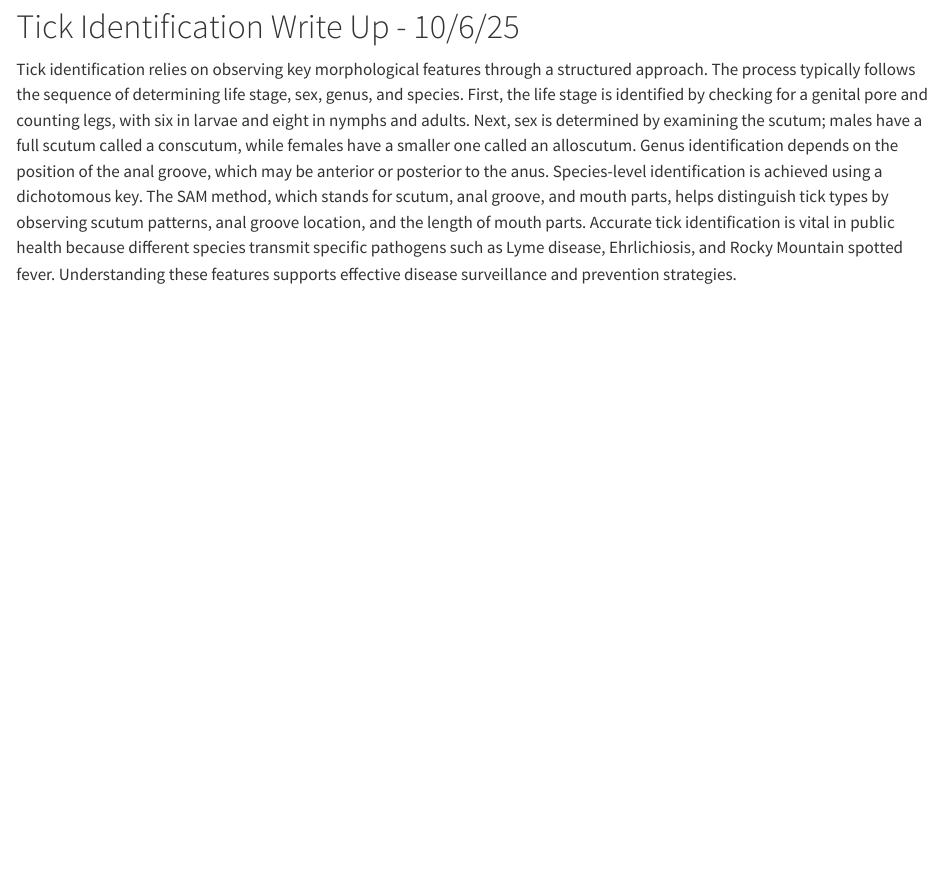
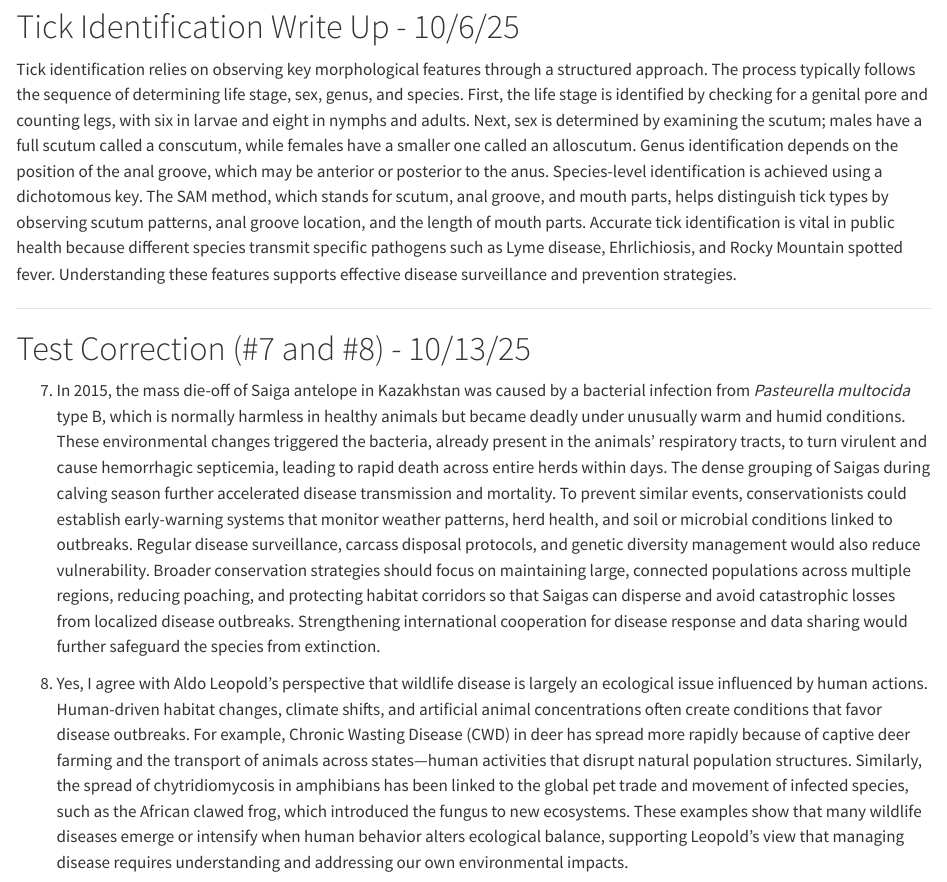
Before and after one commit to lexieadkison1/LTA_WILD5200_FALL2025......., a Quarto document (LTA_WILD5200_Fall2025.qmd): the page in a window 1100 px wide, from 1930 px down. Rendered offline with R 4.5, knitr and Pandoc in place of Quarto, with nearby package versions.

Commit message:
Add files via upload

```diff
--- a/LTA_WILD5200_Fall2025.qmd
+++ b/LTA_WILD5200_Fall2025.qmd
@@ -99,3 +99,13 @@ RE: red eyes; OD: ocular discharge; NAD: no abnormality detected
 # Tick Identification Write Up - 10/6/25
 
 Tick identification relies on observing key morphological features through a structured approach. The process typically follows the sequence of determining life stage, sex, genus, and species. First, the life stage is identified by checking for a genital pore and counting legs, with six in larvae and eight in nymphs and adults. Next, sex is determined by examining the scutum; males have a full scutum called a conscutum, while females have a smaller one called an alloscutum. Genus identification depends on the position of the anal groove, which may be anterior or posterior to the anus. Species-level identification is achieved using a dichotomous key. The SAM method, which stands for scutum, anal groove, and mouth parts, helps distinguish tick types by observing scutum patterns, anal groove location, and the length of mouth parts. Accurate tick identification is vital in public health because different species transmit specific pathogens such as Lyme disease, Ehrlichiosis, and Rocky Mountain spotted fever. Understanding these features supports effective disease surveillance and prevention strategies.
+
+------------------------------------------------------------------------
+
+# Test Correction (#7 and #8) - 10/13/25
+
+7.  In 2015, the mass die-off of Saiga antelope in Kazakhstan was caused by a bacterial infection from *Pasteurella multocida* type B, which is normally harmless in healthy animals but became deadly under unusually warm and humid conditions. These environmental changes triggered the bacteria, already present in the animals’ respiratory tracts, to turn virulent and cause hemorrhagic septicemia, leading to rapid death across entire herds within days. The dense grouping of Saigas during calving season further accelerated disease transmission and mortality. To prevent similar events, conservationists could establish early-warning systems that monitor weather patterns, herd health, and soil or microbial conditions linked to outbreaks. Regular disease surveillance, carcass disposal protocols, and genetic diversity management would also reduce vulnerability. Broader conservation strategies should focus on maintaining large, connected populations across multiple regions, reducing poaching, and protecting habitat corridors so that Saigas can disperse and avoid catastrophic losses from localized disease outbreaks. Strengthening international cooperation for disease response and data sharing would further safeguard the species from extinction.
+
+8.  Yes, I agree with Aldo Leopold’s perspective that wildlife disease is largely an ecological issue influenced by human actions. Human-driven habitat changes, climate shifts, and artificial animal concentrations often create conditions that favor disease outbreaks. For example, Chronic Wasting Disease (CWD) in deer has spread more rapidly because of captive deer farming and the transport of animals across states—human activities that disrupt natural population structures. Similarly, the spread of chytridiomycosis in amphibians has been linked to the global pet trade and movement of infected species, such as the African clawed frog, which introduced the fungus to new ecosystems. These examples show that many wildlife diseases emerge or intensify when human behavior alters ecological balance, supporting Leopold’s view that managing disease requires understanding and addressing our own environmental impacts.
+
+    ------------------------------------------------------------------------
```
